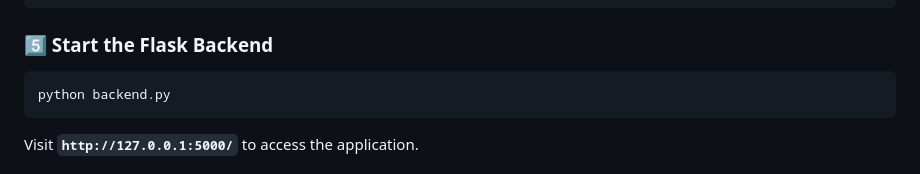
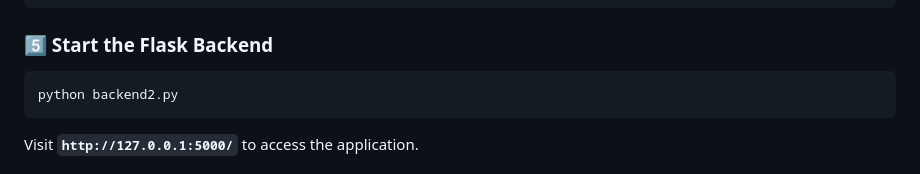
Before and after one commit to Jerophin123/Waste_Management_System, a Markdown page: README.md, the part around the change. GitHub-like rendering.

````diff
--- a/README.md
+++ b/README.md
@@ -62,7 +62,7 @@ cd ..
 
 ### **5️⃣ Start the Flask Backend**
 ```sh
-python backend.py
+python backend2.py
 ```
 Visit **`http://127.0.0.1:5000/`** to access the application.
 
````
